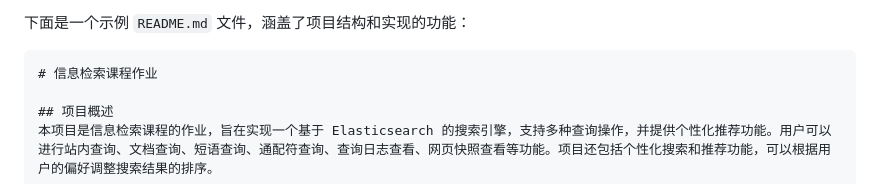
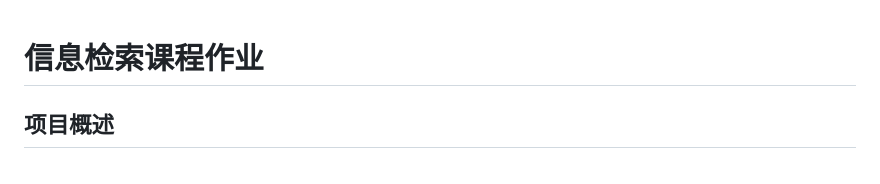
Before and after one commit to NanGong-WenYa/Campus-Search-Engine, a Markdown page: README.md, the part around the change. Rendered like a GitHub page.

````diff
--- a/README.md
+++ b/README.md
@@ -1,6 +1,6 @@
-下面是一个示例 `README.md` 文件，涵盖了项目结构和实现的功能：
 
-```markdown
+
+
 # 信息检索课程作业
 
 ## 项目概述
````
